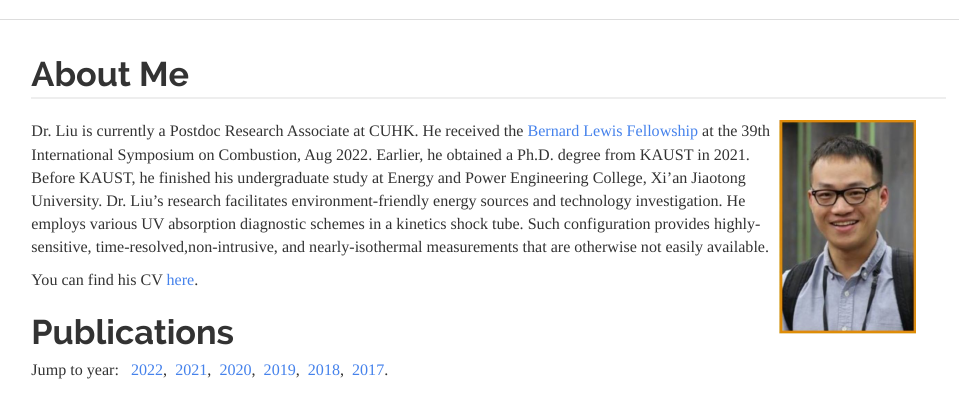
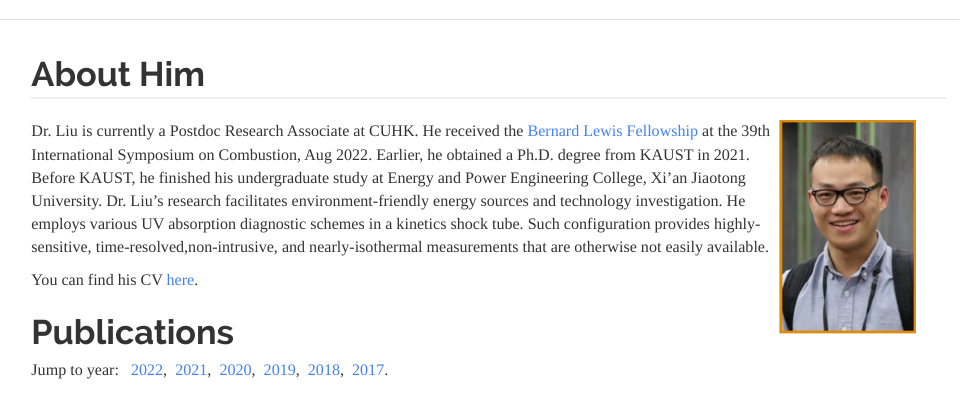
Before and after one commit to dapengliu1/dapengliu1.github.io, an R Markdown document (index.Rmd): the page in a window 1100 px wide, from its top. Rendered offline with R 4.5, knitr and Pandoc, with nearby package versions; a font, style sheet, LaTeX package, included part or bibliography that could not be used is replaced or left out.

Commit message:
debug pic

```diff
--- a/index.Rmd
+++ b/index.Rmd
@@ -4,7 +4,7 @@ pagetitle: LIU Da-Peng
 <link rel="stylesheet" href="styles.css" type="text/css">
 
 
-<h1 id="about">About Me</h1>
+<h1 id="about">About Him</h1>
 <hr style="margin-top:-8px; border-width: 2px">
 
 <div>
```
Also changed, not shown: index.html.
